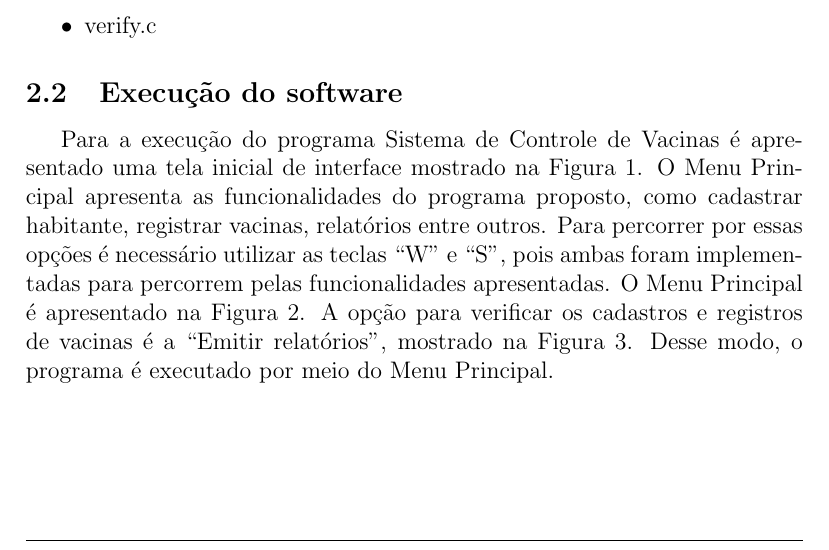
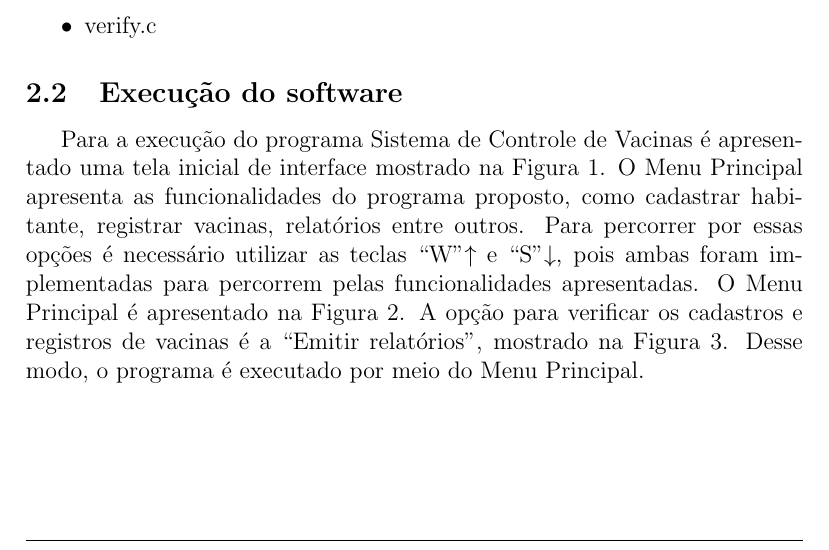
Before and after one commit to darkvictor13/Primeiro-Trab-AED, a LaTeX document (relat/main.tex): part of page 5 of 6, cut so that both start at the same text. Compiled offline with pdfLaTeX.

Commit message:
relat, coloquei umas setinhas

```diff
--- a/relat/main.tex
+++ b/relat/main.tex
@@ -195,7 +195,7 @@ Caso o sistema operacional não suporte a abreviação ``*.c'', segue abaixo a l
 \end{itemize}
 
 \subsection{Execução do software}\label{Execução do software}
-Para a execução do programa Sistema de Controle de Vacinas é apresentado uma tela inicial de interface mostrado na Figura \ref{telainicial}. O Menu Principal apresenta as funcionalidades do programa proposto, como cadastrar habitante, registrar vacinas, relatórios entre outros. Para percorrer por essas opções é necessário utilizar as teclas ``W'' e ``S'', pois ambas foram implementadas para percorrem pelas funcionalidades apresentadas. O Menu Principal é apresentado na Figura \ref{menu}. A opção para verificar os cadastros e registros de vacinas é a ``Emitir relatórios'', mostrado na Figura \ref{relatorio}. Desse modo, o programa é executado por meio do Menu Principal.
+Para a execução do programa Sistema de Controle de Vacinas é apresentado uma tela inicial de interface mostrado na Figura~\ref{telainicial}. O Menu Principal apresenta as funcionalidades do programa proposto, como cadastrar habitante, registrar vacinas, relatórios entre outros. Para percorrer por essas opções é necessário utilizar as teclas ``W''$\uparrow$ e ``S''$\downarrow$, pois ambas foram implementadas para percorrem pelas funcionalidades apresentadas. O Menu Principal é apresentado na Figura~\ref{menu}. A opção para verificar os cadastros e registros de vacinas é a ``Emitir relatórios'', mostrado na Figura~\ref{relatorio}. Desse modo, o programa é executado por meio do Menu Principal.
 
 \cleardoublepage
 \begin{figure}[h]
```
Also changed, not shown: relat/main.pdf.
